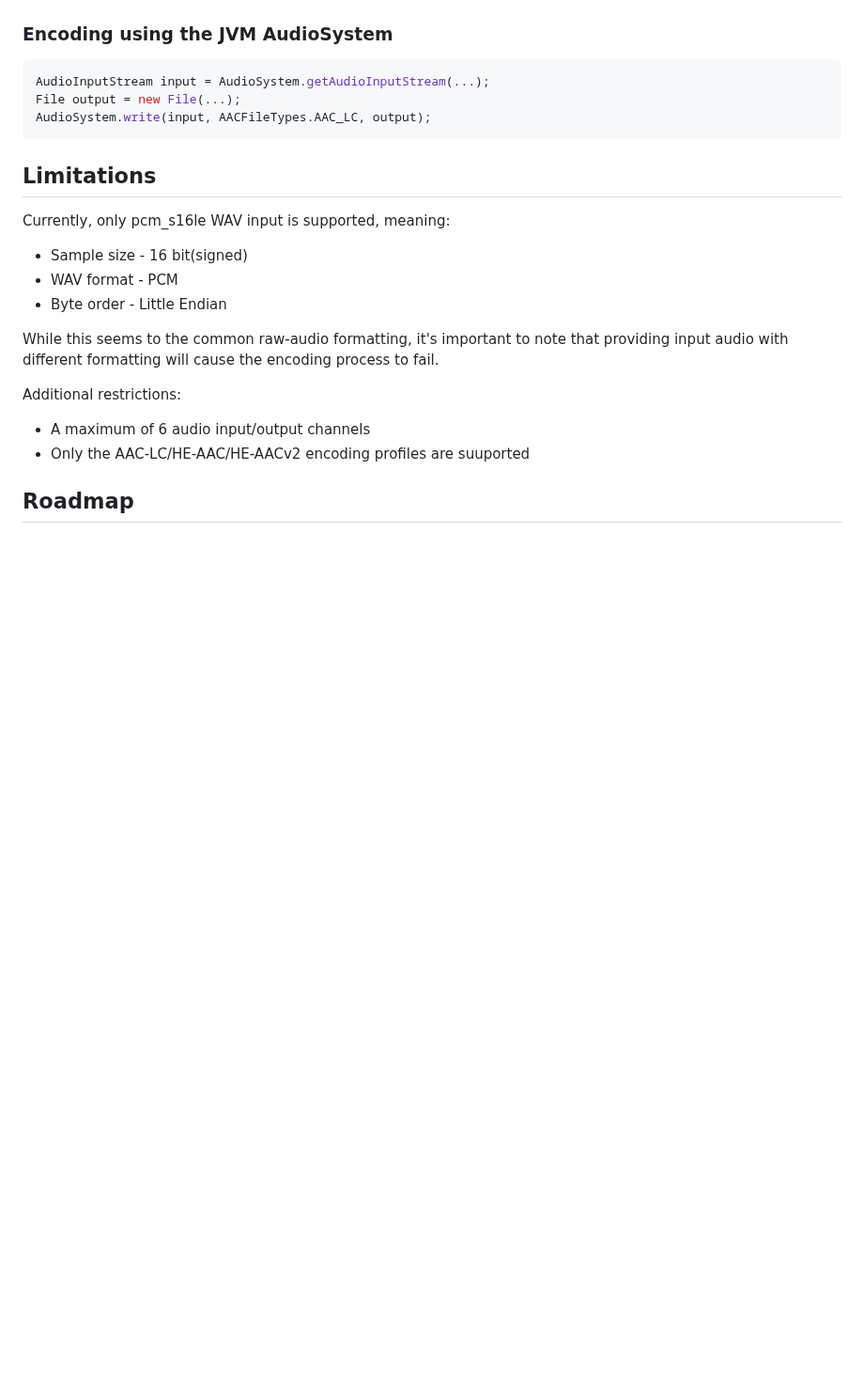
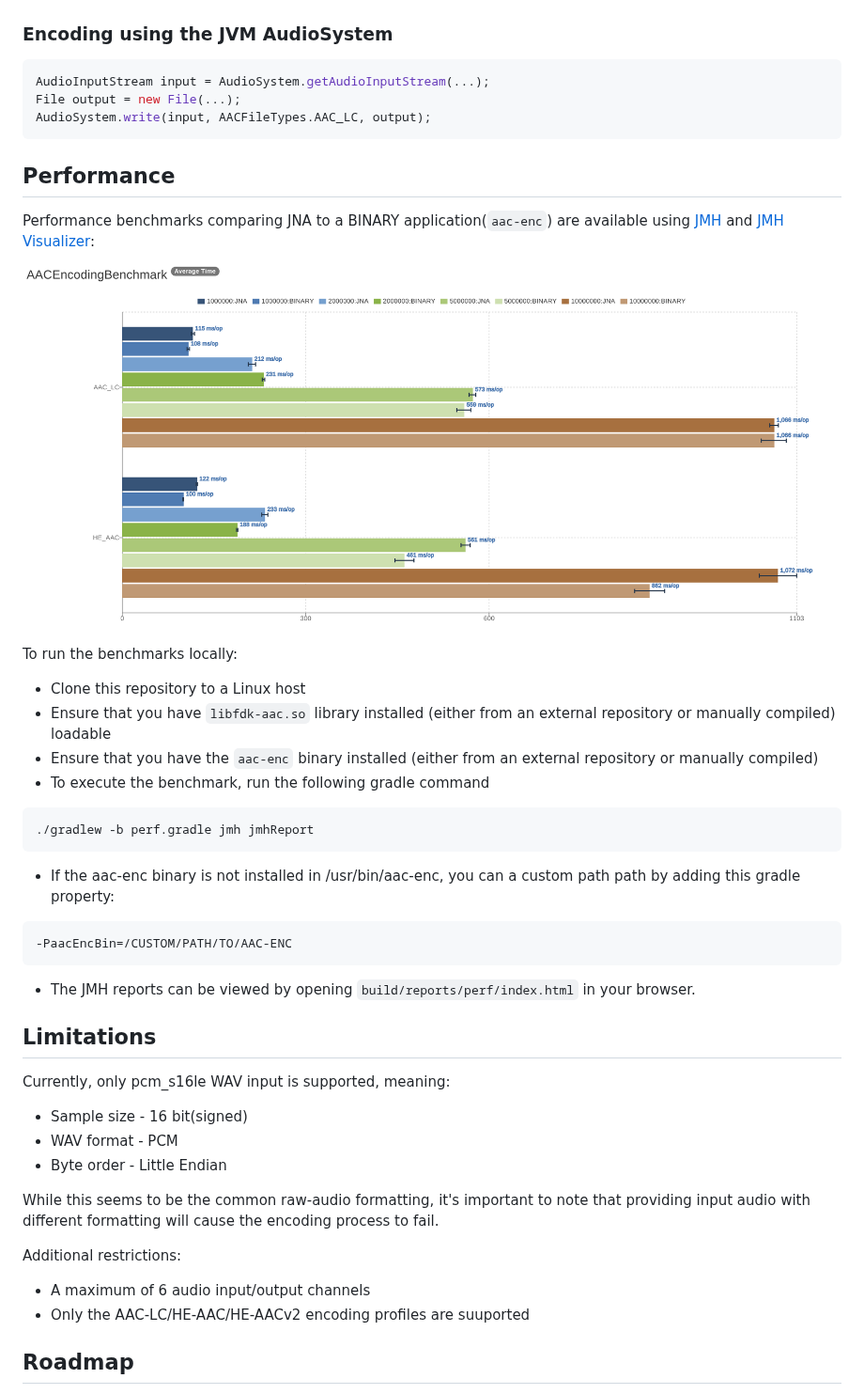
Before and after one commit to sheinbergon/jna-aac-encoder, a Markdown page: README.md, the part around one of its changes. Shown at 94% size. GitHub-like rendering; pictures changed too: perf/jmh-results-04042018.png (added); blank space fills up the shorter version.

Commit message:
Improved README

````diff
--- a/README.md
+++ b/README.md
@@ -57,19 +59,39 @@ File output = new File(...);
 AudioSystem.write(input, AACFileTypes.AAC_LC, output);
 ```
 
+## Performance
+Performance benchmarks comparing JNA to a BINARY application(`aac-enc`) are available using [JMH](http://openjdk.java.net/projects/code-tools/jmh/) and [JMH Visualizer](https://github.com/jzillmann/jmh-visualizer):
+
+![alt text](perf/jmh-results-04042018.png)
+
+To run the benchmarks locally:
+* Clone this repository to a Linux host
+* Ensure that you have `libfdk-aac.so` library installed (either from an external repository or manually compiled) loadable
+* Ensure that you have the `aac-enc` binary installed (either from an external repository or manually compiled)
+* To execute the benchmark, run the following gradle command
+```groovy
+./gradlew -b perf.gradle jmh jmhReport
+```
+* If the aac-enc binary is not installed in /usr/bin/aac-enc, you can a custom path path by adding this gradle property:
+```groovy
+-PaacEncBin=/CUSTOM/PATH/TO/AAC-ENC
+```
+* The JMH reports can be viewed by opening `build/reports/perf/index.html` in your browser.
+
 ## Limitations
 Currently, only pcm_s16le WAV input is supported, meaning:
 * Sample size - 16 bit(signed)
 * WAV format - PCM
 * Byte order - Little Endian
 
-While this seems to the common raw-audio formatting, it's important
+While this seems to be the common raw-audio formatting, it's important
 to note that providing input audio with different formatting will cause
 the encoding process to fail.
 
 Additional restrictions:
 * A maximum of 6 audio input/output channels
 * Only the AAC-LC/HE-AAC/HE-AACv2 encoding profiles are suuported
+
 
 ## Roadmap
 * Improved lower-level interface (with examples).
````
Also changed, not shown: other parts of README.md (+9 -7 lines), 3 other files.
